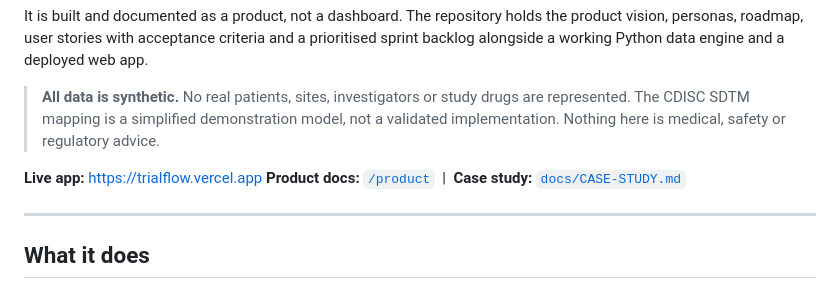
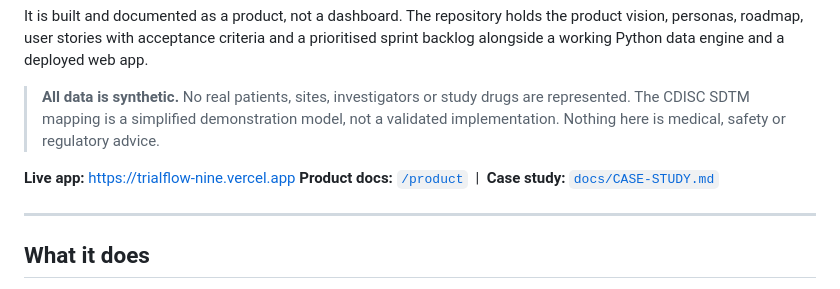
Before and after one commit to DEVANSHISHAH59/trialflow, a Markdown page: README.md, the part around the change. Drawn GitHub-style.

Commit message:
Point README at the live Vercel URL
Co-Authored-By: Claude Sonnet 5 <noreply@anthropic.com>
Claude-Session: https://claude.ai/code/session_01XzDmd4d6geyikTtqXshiF8

```diff
--- a/README.md
+++ b/README.md
@@ -8,7 +8,7 @@ It is built and documented as a product, not a dashboard. The repository holds t
 
 > **All data is synthetic.** No real patients, sites, investigators or study drugs are represented. The CDISC SDTM mapping is a simplified demonstration model, not a validated implementation. Nothing here is medical, safety or regulatory advice.
 
-**Live app:** https://trialflow.vercel.app
+**Live app:** https://trialflow-nine.vercel.app
 **Product docs:** [`/product`](product/) &nbsp;|&nbsp; **Case study:** [`docs/CASE-STUDY.md`](docs/CASE-STUDY.md)
 
 ---
```
